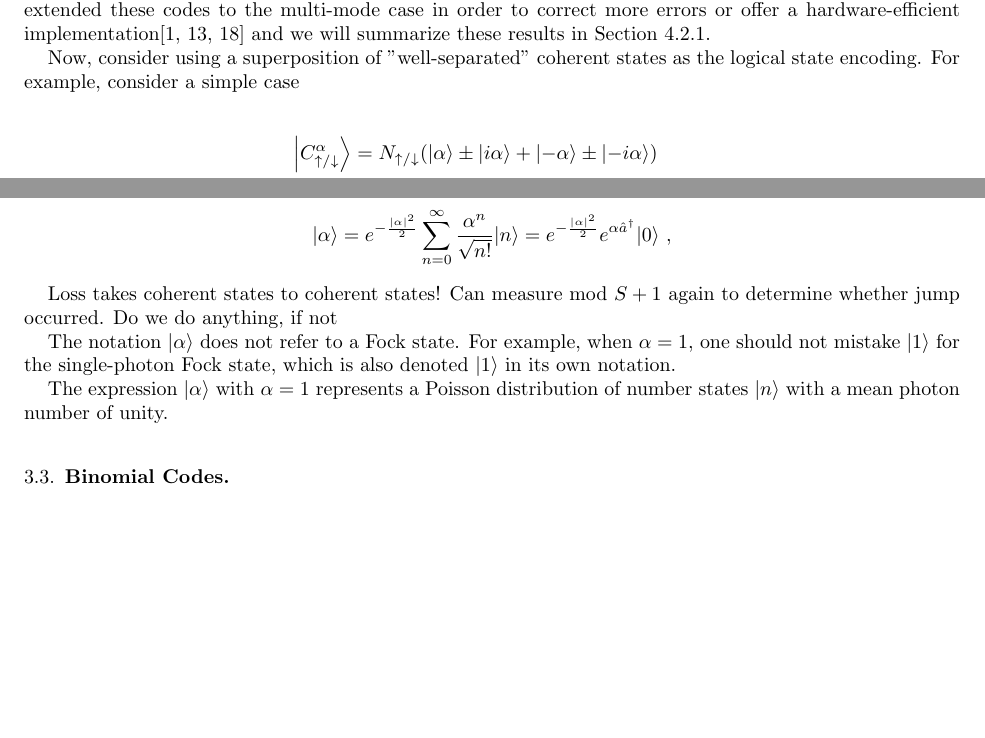
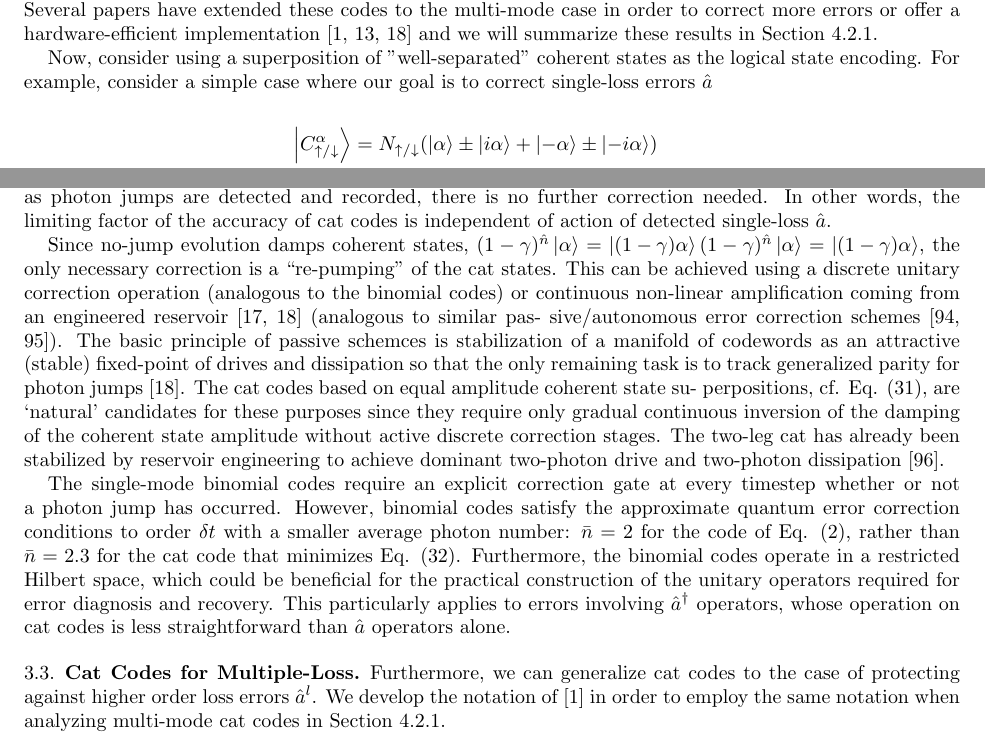
Before and after one commit to farice/Quantum-Bosonic-Codes, a LaTeX paper (Final Project/qec_final_project.tex): two parts of page 4 of 7, joined at a grey line, cut so that both start at the same text, the shorter picture padded with empty space. Compiled offline with pdfLaTeX.

Commit message:
cat codes

```diff
--- a/Final Project/qec_final_project.tex
+++ b/Final Project/qec_final_project.tex
@@ -178,11 +178,11 @@ So, consider a simple bosonic code to protect against $\mathcal{E} = \{ I, \hat{
 
 How can we generalize from here? Well, we can add greater spacing between states so that we can detect higher order loss errors or alternatively gain errors. Furthermore, observe that action by $n$ "dephases" in the sense that, after transformation, the relative phases of the Fock states are transformed. This action leads to a superposition of codewords and error words. Project onto word basis to recover (efficient).
 
-\subsection{Cat Codes}
+\subsection{Cat Codes for Single-Loss}
 
-Cat codes were first discovered in \cite{cochrane1999macroscopically} in the case of a single mode. Several papers have extended these codes to the multi-mode case in order to correct more errors or offer a hardware-efficient implementation\cite{albert2018multimode, leghtas2013hardware, mirrahimi2014dynamically} and we will summarize these results in Section \ref{sec:multi-cat}.
+Cat codes were first discovered in \cite{cochrane1999macroscopically} in the case of a single mode. Several papers have extended these codes to the multi-mode case in order to correct more errors or offer a hardware-efficient implementation \cite{albert2018multimode, leghtas2013hardware, mirrahimi2014dynamically} and we will summarize these results in Section \ref{sec:multi-cat}.
 
-Now, consider using a superposition of "well-separated" coherent states as the logical state encoding. For example, consider a simple case
+Now, consider using a superposition of "well-separated" coherent states as the logical state encoding. For example, consider a simple case where our goal is to correct single-loss errors $\hat{a}$
 
 \begin{align*}
 \ket{C^\alpha_{\uparrow/\downarrow}} &= N_{\uparrow /\downarrow} (\ket{\alpha} \pm \ket{i \alpha} + \ket{-\alpha} \pm \ket{-i \alpha}) \\
@@ -201 +204,2 @@ two different coherent states are not orthogonal,
 
+Now, observe that application of $\hat{a}$ transforms one cat state to another. Hence, to the order that the approximate quantum error conditions (\ref{eq:aqec}) are satisfied, the quantum information is preserved and, as long as photon jumps are detected and recorded, there is no further correction needed. In other words, the limiting factor of the accuracy of cat codes is independent of action of detected single-loss $\hat{a}$.
@@ -205,16 +206,13 @@ $$
 
-(linked to the fact that they are eigenvectors of the non-self-adjoint annihilation operator â).
+Since no-jump evolution damps coherent states, $(1 - \gamma)^{\hat{n}}\ket{\alpha} = \ket{(1 - \gamma) \alpha}(1 - \gamma)^{\hat{n}}\ket{\alpha} = \ket{(1 - \gamma) \alpha}$, the only necessary correction is a “re-pumping” of the cat states. This can be achieved using a discrete unitary correction operation (analogous to the binomial codes) or continuous non-linear amplification coming from an engineered reservoir [17, 18] (analogous to similar pas- sive/autonomous error correction schemes [94, 95]). The basic principle of passive schemces is stabilization of a manifold of codewords as an attractive (stable) fixed-point of drives and dissipation so that the only remaining task is to track generalized parity for photon jumps [18]. The cat codes based on equal amplitude coherent state su- perpositions, cf. Eq. (31), are ‘natural’ candidates for these purposes since they require only gradual continuous inversion of the damping of the coherent state amplitude without active discrete correction stages. The two-leg cat has already been stabilized by reservoir engineering to achieve dominant two-photon drive and two-photon dissipation [96].
+
+The single-mode binomial codes require an explicit correction gate at every timestep whether or not a photon jump has occurred. However, binomial codes satisfy the approximate quantum error correction conditions to order $\delta t$ with a smaller average photon number: $\bar{n} = 2$ for the code of Eq. (2), rather than $\bar{n} = 2.3$ for the cat code that minimizes Eq. (32). Furthermore, the binomial codes operate in a restricted Hilbert space, which could be beneficial for the practical construction of the unitary operators required for error diagnosis and recovery. This particularly applies to errors involving $\hat{a}^\dag$ operators, whose operation on cat codes is less straightforward than $\hat{a}$ operators alone.
+
+\subsection{Cat Codes for Multiple-Loss}
+
+Furthermore, we can generalize cat codes to the case of protecting against higher order loss errors $\hat{a}^l$. We develop the notation of \cite{albert2018multimode} in order to employ the same notation when analyzing multi-mode cat codes in Section \ref{sec:multi-cat}.
 
 
-$$
-|\alpha\rangle =e^{-{|\alpha|^2\over2}}\sum_{n=0}^{\infty}{\alpha^n\over\sqrt{n!}}|n\rangle =e^{-{|\alpha|^2\over2}}e^{\alpha\hat a^\dagger}|0\rangle ~,
-$$
-
-Loss takes coherent states to coherent states! Can measure mod $S+1$ again to determine whether jump occurred. Do we do anything, if not
-
-The notation ${\displaystyle |\alpha \rangle }$  does not refer to a Fock state. For example, when $\alpha = 1$, one should not mistake ${\displaystyle |1\rangle }$ for the single-photon Fock state, which is also denoted ${\displaystyle |1\rangle } $  in its own notation.
-
-The expression ${\displaystyle |\alpha \rangle } $  with $\alpha = 1$ represents a Poisson distribution of number states ${\displaystyle |n\rangle }$  with a mean photon number of unity.
 
 \subsection{Binomial Codes}
 
```
Also changed, not shown: Final Project/qec_final_project.pdf, Final Project/qec_final_project.tex (36 more changed lines).
